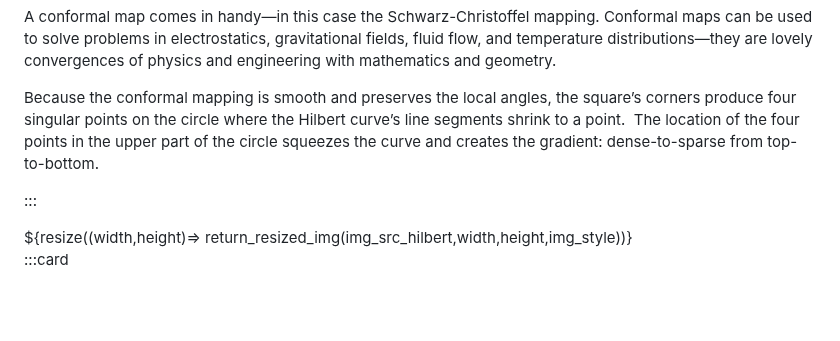
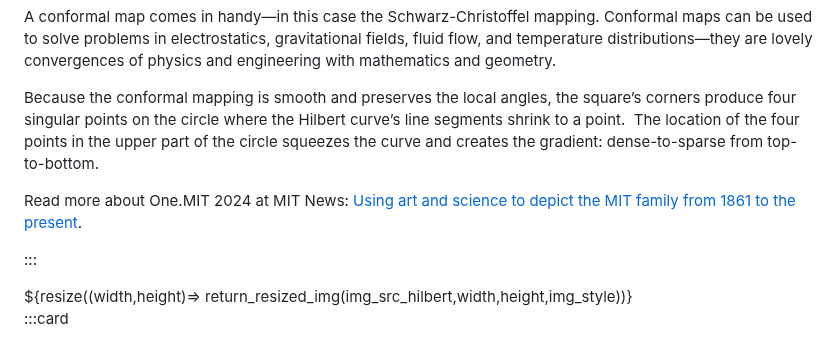
Before and after one commit to one-mit/one-mit.github.io, a Markdown page: src/special-features.md, the part around the change. GitHub-like rendering; blank space fills up the shorter version.

Commit message:
Update special-features.md
add link to 2024 MIT News article

```diff
--- a/src/special-features.md
+++ b/src/special-features.md
@@ -54,6 +54,8 @@ Conformal maps can be used to solve problems in electrostatics, gravitational fi
 Because the conformal mapping is smooth and preserves the local angles, the square’s corners produce four singular points on the circle where the Hilbert curve’s line segments shrink to a point.
 The location of the four points in the upper part of the circle squeezes the curve and creates the gradient: dense-to-sparse from top-to-bottom.
 
+Read more about One.MIT 2024 at MIT News: [Using art and science to depict the MIT family from 1861 to the present](https://news.mit.edu/2024/one-mit-using-art-science-depict-mit-family-0528).
+
 :::
 
 <div style="min-height:200px;">
```
